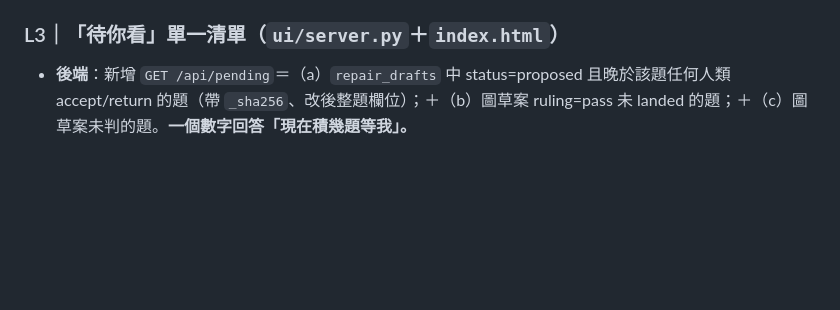
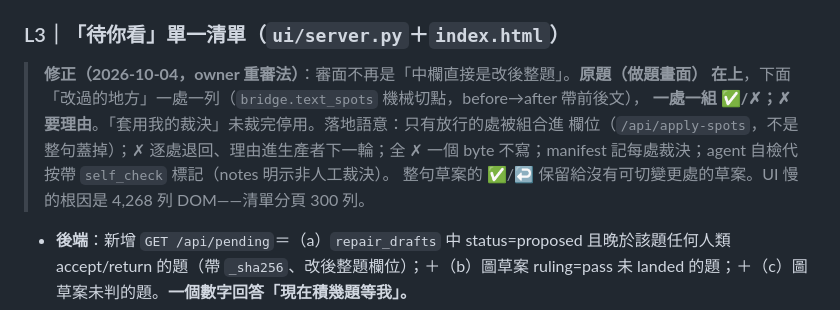
Before and after one commit to Ting-Ruei/tw-national-exam-catalog, a Markdown page: repair_agent_test/REPAIR_LOOP_PLAN.md, the part around the change. Drawn GitHub-style; blank space fills up the shorter version.

Commit message:
計畫書 L3 補 2026-10-04 審法修正註記（逐處 ✅/✗、原題在上、分頁清單）

```diff
--- a/repair_agent_test/REPAIR_LOOP_PLAN.md
+++ b/repair_agent_test/REPAIR_LOOP_PLAN.md
@@ -75,6 +75,13 @@ flowchart LR
 
 ### L3｜「待你看」單一清單（`ui/server.py`＋`index.html`）
 
+> **修正（2026-10-04，owner 重審法）**：審面不再是「中欄直接是改後整題」。**原題（做題畫面）
+> 在上**，下面「改過的地方」一處一列（`bridge.text_spots` 機械切點，before→after 帶前後文），
+> **一處一組 ✅/✗；✗ 要理由**。「套用我的裁決」未裁完停用。落地語意：只有放行的處被組合進
+> 欄位（`/api/apply-spots`，不是整句蓋掉）；✗ 逐處退回、理由進生產者下一輪；全 ✗ 一個 byte
+> 不寫；manifest 記每處裁決；agent 自檢代按帶 `self_check` 標記（notes 明示非人工裁決）。
+> 整句草案的 ✅/↩ 保留給沒有可切變更處的草案。UI 慢的根因是 4,268 列 DOM——清單分頁 300 列。
+
 - **後端**：新增 `GET /api/pending`＝（a）`repair_drafts` 中 status=proposed 且晚於該題任何人類 accept/return 的題（帶 `_sha256`、改後整題欄位）；＋（b）圖草案 ruling=pass 未 landed 的題；＋（c）圖草案未判的題。**一個數字回答「現在積幾題等我」。**
 - **前端**：`?mode=review`（或按鈕「待你看 (N)」）→ 左欄只剩 pending 清單（依最舊優先）；中欄**直接是改後整題**（`appliedQuestion` 已做）＋「對照原版」切換＋「她改了什麼」一行（`insert`＋basis 摘要）；✅/↩ 在列上（既有）。
 - **✅ 的語意（新）**：文字草案 ✅＝`append_accept`（既有，帶 draft_sha）＋**`_apply_text_drafts(keys)`**（新，複製 `_apply_figure_drafts` 骨架：備份→逐列以 `fix` 整欄替換 `insert` 指的欄位→append-only `reset_review`（若曾被審過）→manifest）＋**經驗入庫**：`lessons.jsonl` 追加 `{kind, subject, text:"錯誤：<block理由> → 修法：<fix 摘要>", key}`（由該題 block 理由＋草案組成，actor `human:designer`）。
```
